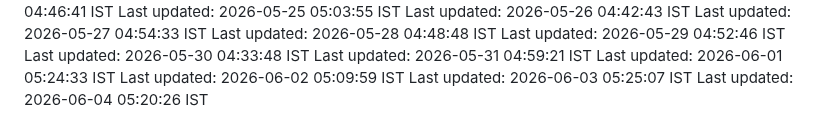
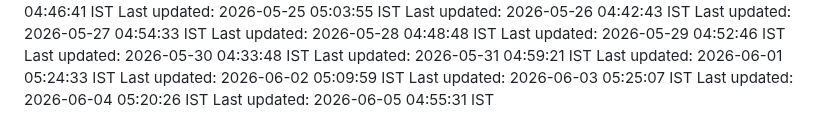
Before and after one commit to Satyaprasad7naik/tag-badge, a Markdown page: README.md, the part around the change. Rendered like a GitHub page.

Commit message:
chore: automated daily update - 2026-06-05 04:55:31 IST

```diff
--- a/README.md
+++ b/README.md
@@ -150,3 +150,4 @@ Last updated: 2026-06-01 05:24:33 IST
 Last updated: 2026-06-02 05:09:59 IST
 Last updated: 2026-06-03 05:25:07 IST
 Last updated: 2026-06-04 05:20:26 IST
+Last updated: 2026-06-05 04:55:31 IST
```
